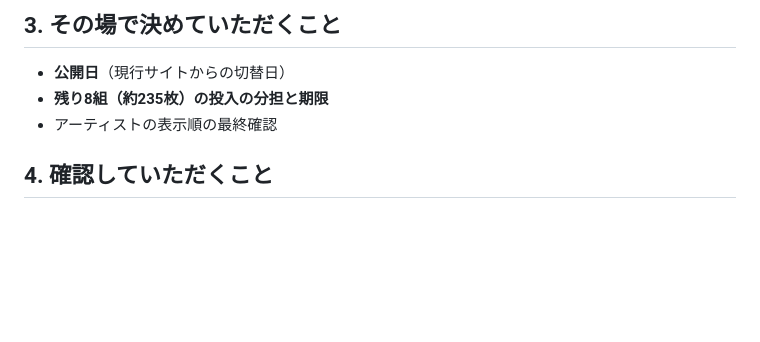
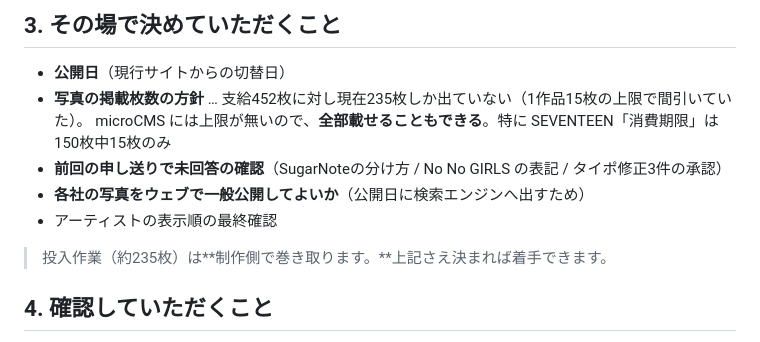
Before and after one commit to nvidia9875/lindo-web, a Markdown page: MTG-2026-08-10.md, the part around one of its changes. Rendered like a GitHub page; blank space fills up the shorter version.

```diff
--- a/MTG-2026-08-10.md
+++ b/MTG-2026-08-10.md
@@ -73,8 +73,13 @@ Part 3 は5分で終わるうえ、伊藤さんのアドレスが要るので今
 ## 3. その場で決めていただくこと
 
 - **公開日**（現行サイトからの切替日）
-- **残り8組（約235枚）の投入の分担と期限**
+- **写真の掲載枚数の方針** … 支給452枚に対し現在235枚しか出ていない（1作品15枚の上限で間引いていた）。
+  microCMS には上限が無いので、**全部載せることもできる**。特に SEVENTEEN「消費期限」は150枚中15枚のみ
+- **前回の申し送りで未回答の確認**（SugarNoteの分け方 / No No GIRLS の表記 / タイポ修正3件の承認）
+- **各社の写真をウェブで一般公開してよいか**（公開日に検索エンジンへ出すため）
 - アーティストの表示順の最終確認
+
+> 投入作業（約235枚）は**制作側で巻き取ります。**上記さえ決まれば着手できます。
 
 ## 4. 確認していただくこと
 
```
Also changed, not shown: other parts of MTG-2026-08-10.md (+48 -3 lines).
